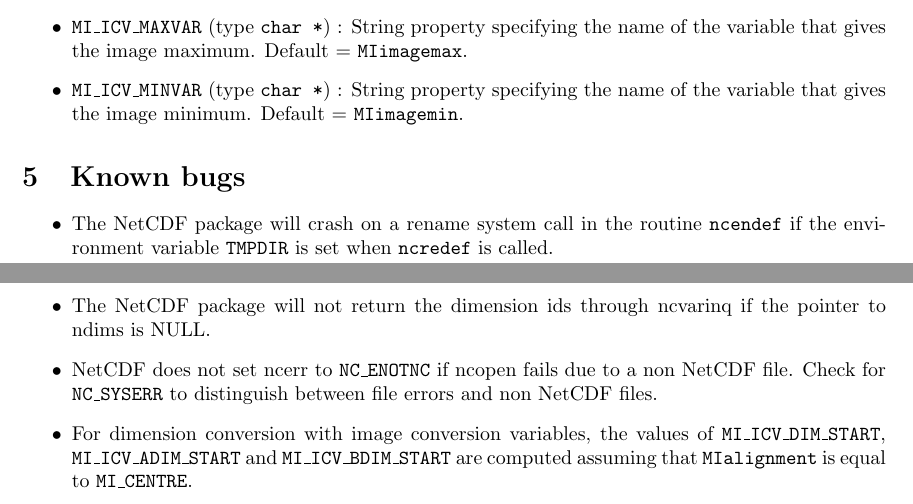
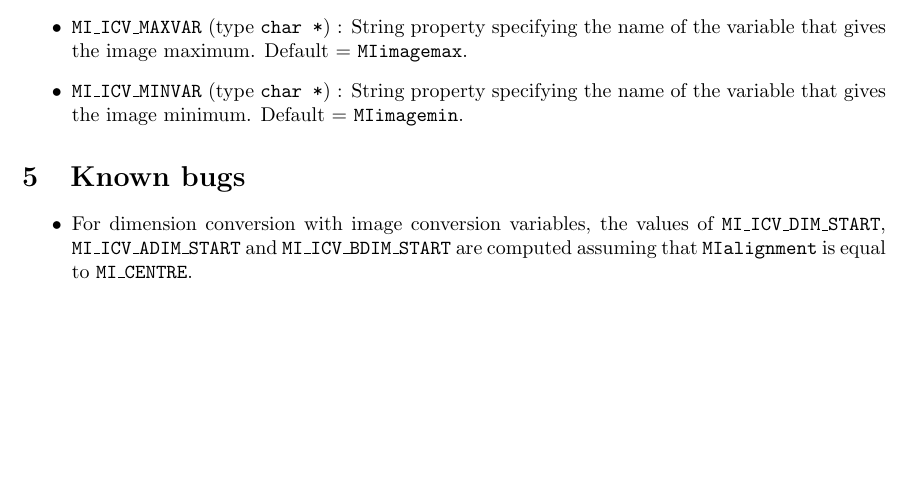
Before and after one commit to BIC-MNI/minc, a LaTeX document (doc/prog_ref.tex): two parts of pages 15 and 16 of 16 before the commit and part of page 15 of 15 after it, the two joined at a grey line, cut so that both start at the same text, the shorter picture padded with empty space. Compiled offline with pdfLaTeX.

Commit message:
Changed known bugs section, removing netcdf bugs (they've all been fixed).

```diff
--- a/doc/prog_ref.tex
+++ b/doc/prog_ref.tex
@@ -1,7 +1,7 @@
 \documentstyle{article}
 \title{MINC Reference Manual}
 \author{Peter Neelin}
-\date{March 19, 1993}
+\date{June 15, 1993}
 \textwidth 6.0in
 \oddsidemargin 0.125in
 \textheight 8.5in
@@ -1026,17 +1026,6 @@ Default = \code{MIimagemin}.
 
 \begin{itemize}
 
-\item The NetCDF package will crash on a rename system call in the
-routine \code{ncendef} if the environment variable \code{TMPDIR} is set
-when \code{ncredef} is called.
-
-\item The NetCDF package will not return the dimension ids through
-ncvarinq if the pointer to ndims is NULL.
-
-\item NetCDF does not set ncerr to \code{NC\_ENOTNC} if ncopen fails
-due to a non NetCDF file. Check for \code{NC\_SYSERR} to distinguish
-between file errors and non NetCDF files.
-
 \item For dimension conversion with image conversion variables, the
 values of \code{MI\_ICV\_DIM\_START}, \code{MI\_ICV\_ADIM\_START} and
 \code{MI\_ICV\_BDIM\_START} are computed assuming that
```
